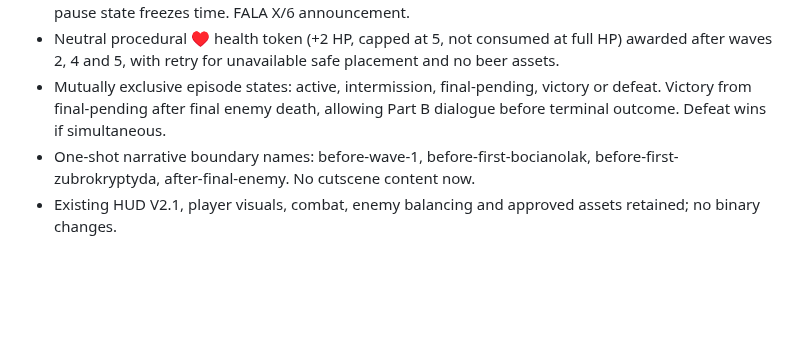
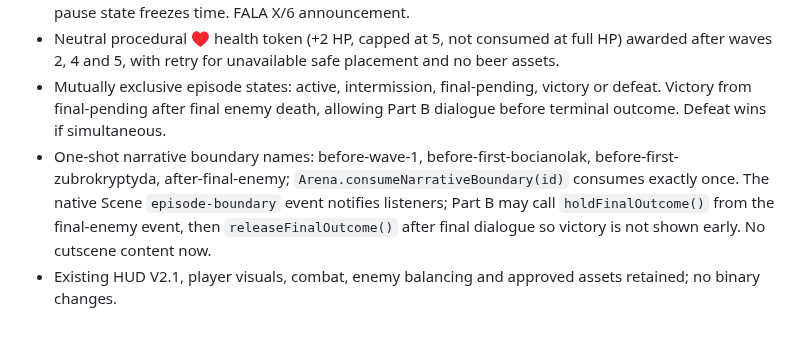
Before and after one commit to lukaszpeciak91-sys/klusoczlek, a Markdown page: docs/PROGRESS.md, the part around the change. Rendered like a GitHub page; blank space fills up the shorter version.

Commit message:
docs: record one-shot boundary API and Part B final-dialogue hold/release

```diff
--- a/docs/PROGRESS.md
+++ b/docs/PROGRESS.md
@@ -231,5 +231,5 @@ Po każdym scalonym PR: data, numer PR, dokładnie co działa, co nie działa, n
 - A wave only clears after its quota spawned and died; 3000ms Phaser-game-time intermissions. The pause state freezes time. FALA X/6 announcement.
 - Neutral procedural ♥ health token (+2 HP, capped at 5, not consumed at full HP) awarded after waves 2, 4 and 5, with retry for unavailable safe placement and no beer assets.
 - Mutually exclusive episode states: active, intermission, final-pending, victory or defeat. Victory from final-pending after final enemy death, allowing Part B dialogue before terminal outcome. Defeat wins if simultaneous.
-- One-shot narrative boundary names: before-wave-1, before-first-bocianolak, before-first-zubrokryptyda, after-final-enemy. No cutscene content now.
+- One-shot narrative boundary names: before-wave-1, before-first-bocianolak, before-first-zubrokryptyda, after-final-enemy; `Arena.consumeNarrativeBoundary(id)` consumes exactly once. The native Scene `episode-boundary` event notifies listeners; Part B may call `holdFinalOutcome()` from the final-enemy event, then `releaseFinalOutcome()` after final dialogue so victory is not shown early. No cutscene content now.
 - Existing HUD V2.1, player visuals, combat, enemy balancing and approved assets retained; no binary changes.
```
